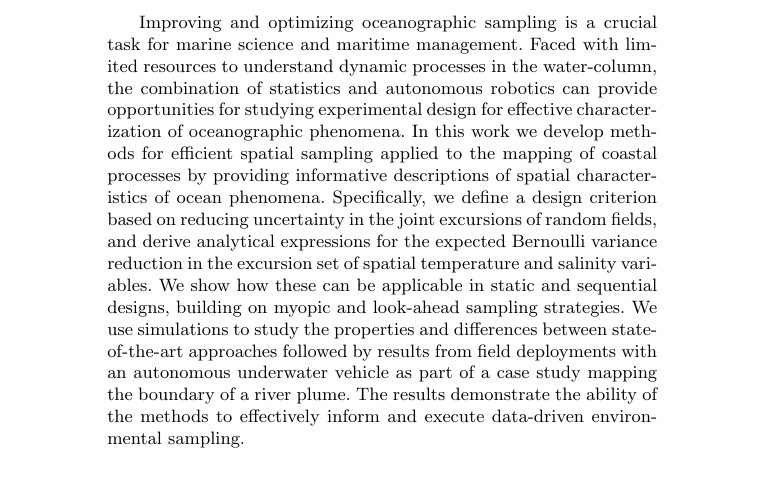
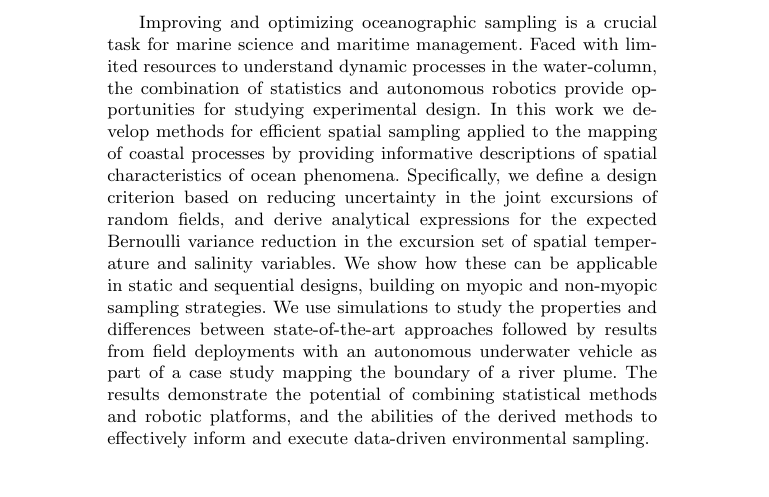
Before and after one commit to trygvefossum/Excursion_Fossum, a LaTeX document (main_new.tex): part of page 1 of 32, cut so that both start at the same text. Compiled offline with pdfLaTeX.

Commit message:
updated abstract

```diff
--- a/main_new.tex
+++ b/main_new.tex
@@ -62,9 +62,8 @@
   Improving and optimizing oceanographic sampling is a crucial task
   for marine science and maritime management. Faced with limited
   resources to understand dynamic processes in the water-column, the
-  combination of statistics and autonomous robotics can provide
-  opportunities for studying experimental design for effective
-  characterization of oceanographic phenomena. In this work we develop
+  combination of statistics and autonomous robotics provide
+  opportunities for studying experimental design. In this work we develop
   methods for efficient spatial sampling applied to the mapping of
   coastal processes by providing informative descriptions of spatial
   characteristics of ocean phenomena. Specifically, we define a design
@@ -73,12 +72,11 @@
   Bernoulli variance reduction in the excursion set of spatial
   temperature and salinity variables. We show how these can be
   applicable in static and sequential designs, building on myopic and
-  look-ahead sampling strategies. We use simulations to study the
+  non-myopic sampling strategies. We use simulations to study the
   properties and differences between state-of-the-art approaches
   followed by results from field deployments with an autonomous
   underwater vehicle as part of a case study mapping the boundary of a
-  river plume. The results demonstrate the ability of the methods to
-  effectively inform and execute data-driven environmental sampling.
+  river plume. The results demonstrate the potential of combining statistical methods and robotic platforms, and the abilities of the derived methods to effectively inform and execute data-driven environmental sampling.
 
 %Motivated by the challenges related to efficient allocation of sampling resources in environmental sensing, the combination of Excursion Probabilities and Gaussian process modeling is explored for autonomous robotic sampling of ocean features; enabling information driven measures  sampling efforts to high-interest regions. These regions are usually characterized by gradients of measurable environmental variables, e.g., temperature or salinity gradients, on which EPs subsequently can be used...Correlation among samples and multivariate requirements are typical in environmental studies.
 \end{abstract}
```
